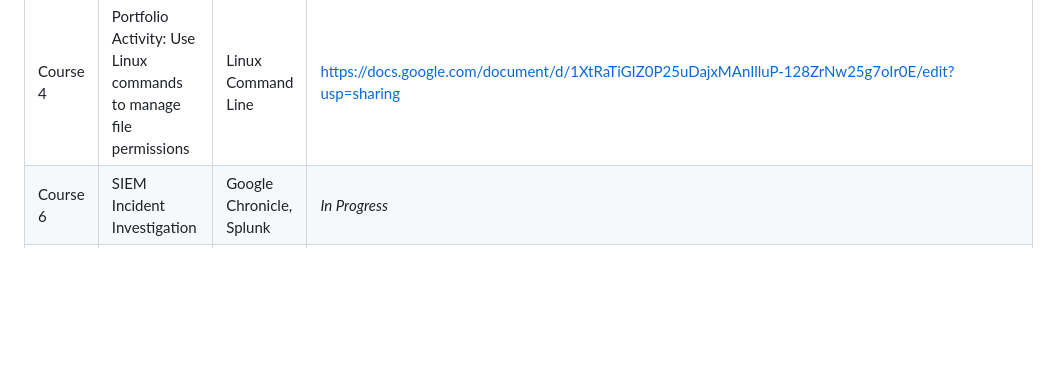
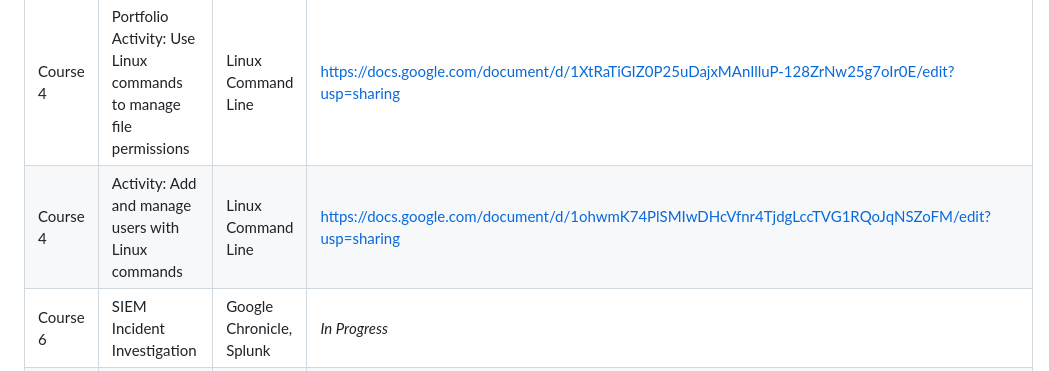
Before and after one commit to chrislgarciasc-spec/Cybersecurity-Portfolio-Chris-Garcia, a Markdown page: README.md, the part around the change. Rendered like a GitHub page; blank space fills up the shorter version.

```diff
--- a/README.md
+++ b/README.md
@@ -22,6 +22,7 @@ Below showcases my work and experience from the projects provided by the **Googl
 | Course 4 | Activity: Manage files with Linux commands | Linux Command Line | https://docs.google.com/document/d/1qgmL0WXZmlwPxKYkMRR5bUUKHCRVRsseUr8yeh_Dm90/edit?usp=sharing |
 | Course 4 | Activity: Manage authorization | Linux Command Line | https://docs.google.com/document/d/1Xo70lJjHPyQYnEHpy5RKdDyD16QLykXtPz73va6QT-4/edit?usp=sharing |
 | Course 4 | Portfolio Activity: Use Linux commands to manage file permissions | Linux Command Line | https://docs.google.com/document/d/1XtRaTiGIZ0P25uDajxMAnIlluP-128ZrNw25g7oIr0E/edit?usp=sharing |
+| Course 4 | Activity: Add and manage users with Linux commands | Linux Command Line | https://docs.google.com/document/d/1ohwmK74PlSMIwDHcVfnr4TjdgLccTVG1RQoJqNSZoFM/edit?usp=sharing |
 | Course 6 | SIEM Incident Investigation | Google Chronicle, Splunk | *In Progress* |
 | Course 8 | Python Automation Scripts | Python, regex | *In Progress* |
 *(I'll update this table as I complete each course)*
```
